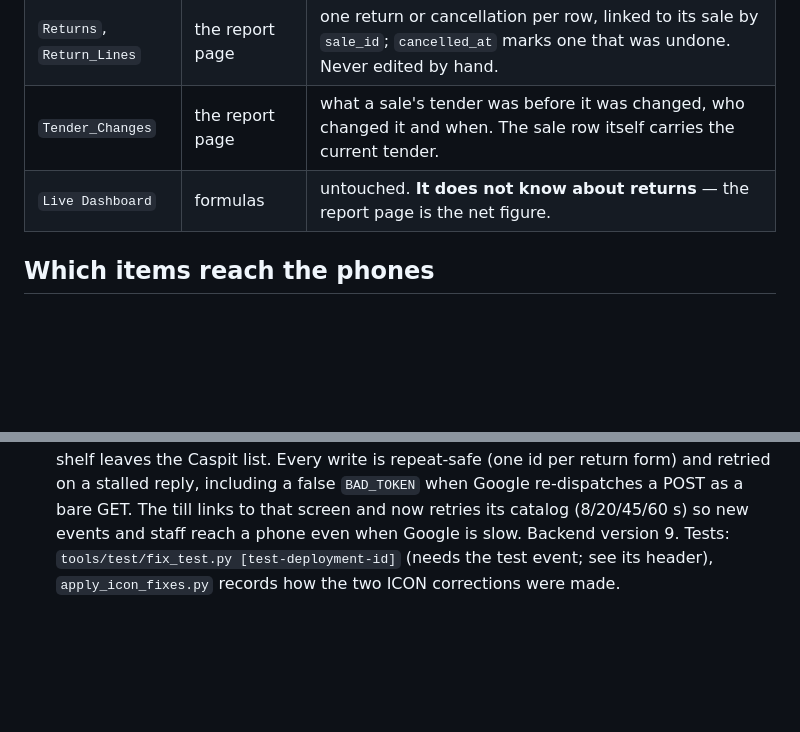
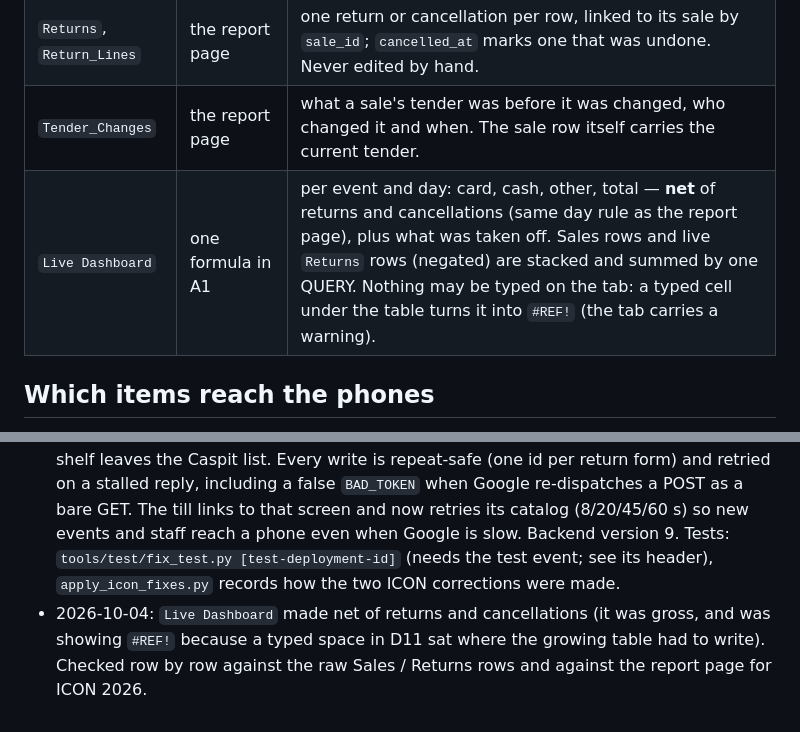
Before and after one commit to Epic-pita/freak-pos, a Markdown page: README.md, 2 parts joined by grey strips. Drawn GitHub-style; blank space fills up the shorter version.

Commit message:
README: Live Dashboard is net of returns and cancellations
Co-Authored-By: Claude Fable 5.1 <noreply@anthropic.com>

```diff
--- a/README.md
+++ b/README.md
@@ -23,7 +23,7 @@ The till the shop takes to conventions. Three parts, one workbook.
 | `תיקוני_כספיט` | the report page | one row per item ticked as keyed into Caspit: `event · item_key · item_id · barcode · name · qty · done_by · done_at`. Unticking deletes the row. |
 | `Returns`, `Return_Lines` | the report page | one return or cancellation per row, linked to its sale by `sale_id`; `cancelled_at` marks one that was undone. Never edited by hand. |
 | `Tender_Changes` | the report page | what a sale's tender was before it was changed, who changed it and when. The sale row itself carries the current tender. |
-| `Live Dashboard` | formulas | untouched. **It does not know about returns** — the report page is the net figure. |
+| `Live Dashboard` | one formula in A1 | per event and day: card, cash, other, total — **net** of returns and cancellations (same day rule as the report page), plus what was taken off. Sales rows and live `Returns` rows (negated) are stacked and summed by one QUERY. Nothing may be typed on the tab: a typed cell under the table turns it into `#REF!` (the tab carries a warning). |
 
 ## Which items reach the phones
 
@@ -56,3 +56,4 @@ The token in `Code.gs`, `index.html` and `report.html` must match. It filters cr
 - 2026-09-30 (during ICON, till untouched): report page shows one day or the whole event from one sale list (`salesList` in `?action=report`, backend deployment version 6), sale-by-sale list with seller filter, money sold below list price, checklist rows reopen when a ticked item sells again. Rollout rule for the backend: `clasp push` → `clasp deploy` to a separate TEST deployment → verify → `clasp redeploy <live id> -V <n>` → `clasp undeploy <test id>`. Test: `tools/test/report_test.py [test-deployment-id]`.
 - 2026-09-30 evening: report page made tolerant of a slow Apps Script backend (measured: 1–5 s usually, 20–110 s now and then, with 0–4 s of our own work; an empty ping waited up to 40 s). One request instead of two, last report kept in the browser and drawn at once, three patient tries, plain-language status. Average discount per day / event / seller. Backend version 8: `ms` server timing in replies, catalog rows cached 10 min (`flush_cache` called by the morning job), workbook opened once per request, `report` without `event` picks today's event, `with_events=1` adds the lists.
 - 2026-10-02 v9/v10: corrections. `report.html` has a `תיקון` button on every sale (any event, any date): change of tender (total kept, old tender logged), return (lines and quantities, refund by cash / card on the terminal / other with a note, back on the shelf or not, dated now or retroactively), cancellation of a whole sale, undo of a return. Nothing is deleted. All report numbers are net: a return counts on the day it was processed, the original seller loses the revenue, a fully returned sale is not counted, a unit back on the shelf leaves the Caspit list. Every write is repeat-safe (one id per return form) and retried on a stalled reply, including a false `BAD_TOKEN` when Google re-dispatches a POST as a bare GET. The till links to that screen and now retries its catalog (8/20/45/60 s) so new events and staff reach a phone even when Google is slow. Backend version 9. Tests: `tools/test/fix_test.py [test-deployment-id]` (needs the test event; see its header), `apply_icon_fixes.py` records how the two ICON corrections were made.
+- 2026-10-04: `Live Dashboard` made net of returns and cancellations (it was gross, and was showing `#REF!` because a typed space in D11 sat where the growing table had to write). Checked row by row against the raw Sales / Returns rows and against the report page for ICON 2026.
```
